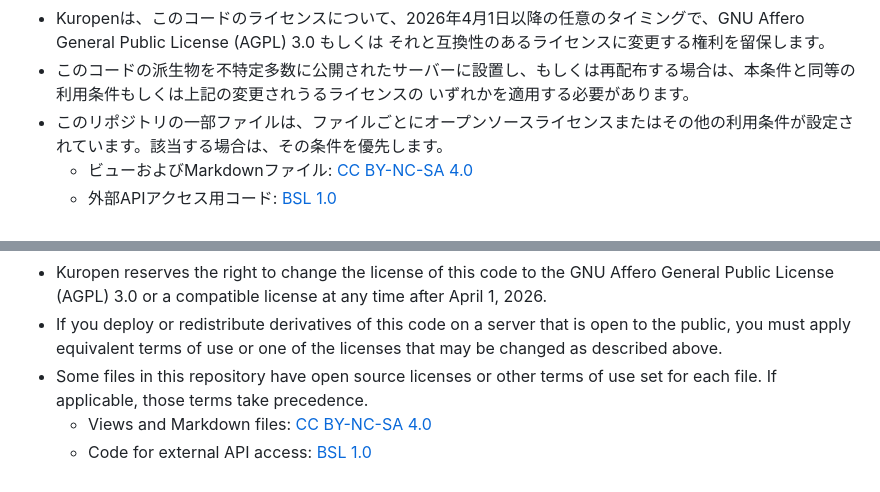
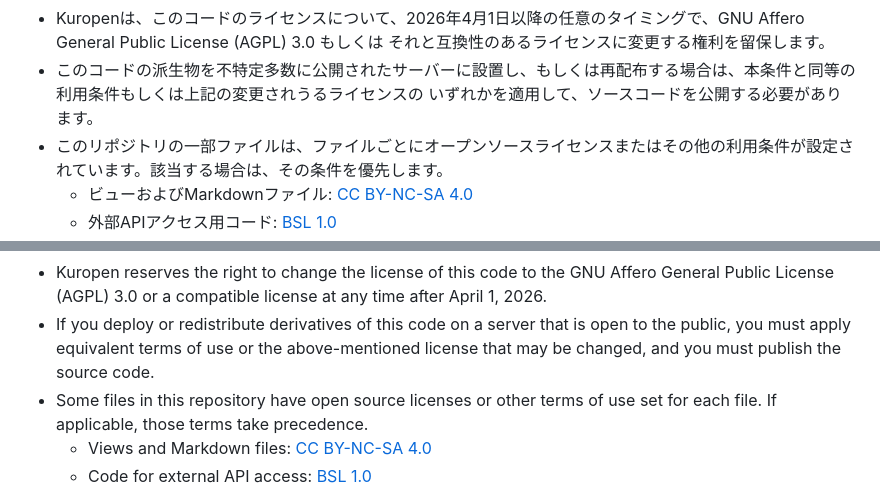
Before and after one commit to kuropen/kuropen-org-2025, a Markdown page: LICENSE.md, 2 parts joined by grey strips. GitHub-like rendering.

Commit message:
Change the code terms

```diff
--- a/LICENSE.md
+++ b/LICENSE.md
@@ -16,7 +16,7 @@
 - Kuropenは、このコードのライセンスについて、2026年4月1日以降の任意のタイミングで、GNU Affero General Public License (AGPL) 3.0 もしくは
   それと互換性のあるライセンスに変更する権利を留保します。
 - このコードの派生物を不特定多数に公開されたサーバーに設置し、もしくは再配布する場合は、本条件と同等の利用条件もしくは上記の変更されうるライセンスの
-  いずれかを適用する必要があります。
+  いずれかを適用して、ソースコードを公開する必要があります。
 - このリポジトリの一部ファイルは、ファイルごとにオープンソースライセンスまたはその他の利用条件が設定されています。該当する場合は、その条件を優先します。
     - ビューおよびMarkdownファイル: [CC BY-NC-SA 4.0](https://creativecommons.org/licenses/by-nc-sa/4.0/deed.ja)
     - 外部APIアクセス用コード: [BSL 1.0](https://opensource.org/licenses/BSL-1.0)
@@ -39,7 +39,7 @@
 - Kuropen reserves the right to change the license of this code to the GNU Affero General Public License (AGPL) 3.0
   or a compatible license at any time after April 1, 2026.
 - If you deploy or redistribute derivatives of this code on a server that is open to the public, you must apply
-  equivalent terms of use or one of the licenses that may be changed as described above.
+  equivalent terms of use or the above-mentioned license that may be changed, and you must publish the source code.
 - Some files in this repository have open source licenses or other terms of use set for each file.
   If applicable, those terms take precedence.
     - Views and Markdown files: [CC BY-NC-SA 4.0](https://creativecommons.org/licenses/by-nc-sa/4.0/)
```
